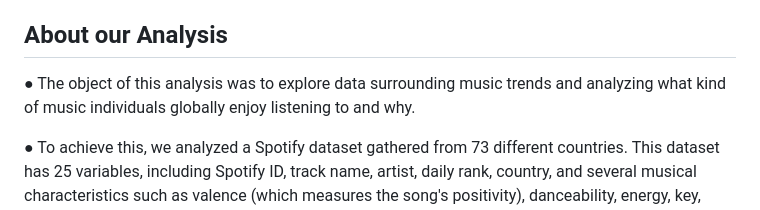
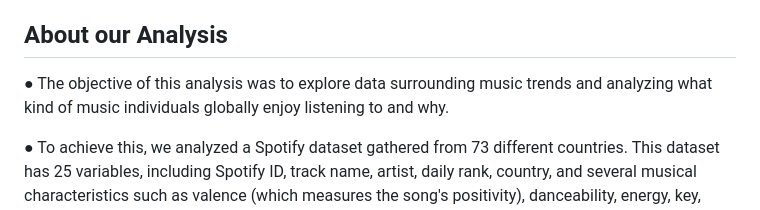
Before and after one commit to manuelanzali/Project-3, a Markdown page: README.md, the part around the change. Rendered like a GitHub page.

Commit message:
Final Update README.md

```diff
--- a/README.md
+++ b/README.md
@@ -14,7 +14,7 @@ Link to Proposal: https://sites.google.com/view/project3data-visualization/home
 6. Citations
 
 ## About our Analysis
-● The object of this analysis was to explore data surrounding music trends and analyzing what kind of music individuals globally enjoy listening to and why.
+● The objective of this analysis was to explore data surrounding music trends and analyzing what kind of music individuals globally enjoy listening to and why.
 
 ● To achieve this, we analyzed a Spotify dataset gathered from 73 different countries. This dataset has 25 variables, including Spotify ID, track name, artist, daily rank, country, and several musical characteristics such as valence (which measures the song's positivity), danceability, energy, key, acousticness, and tempo.
 
```
